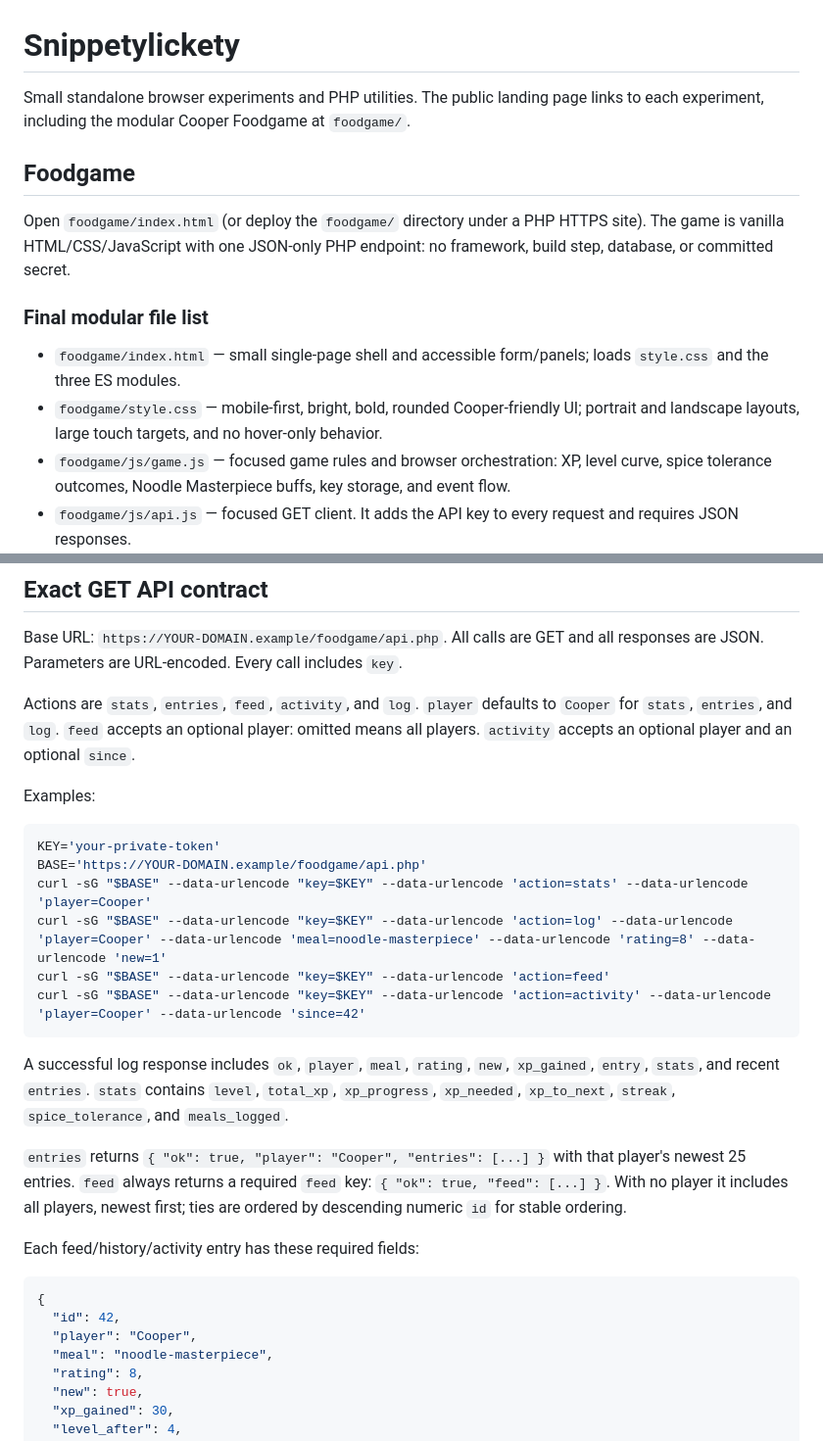
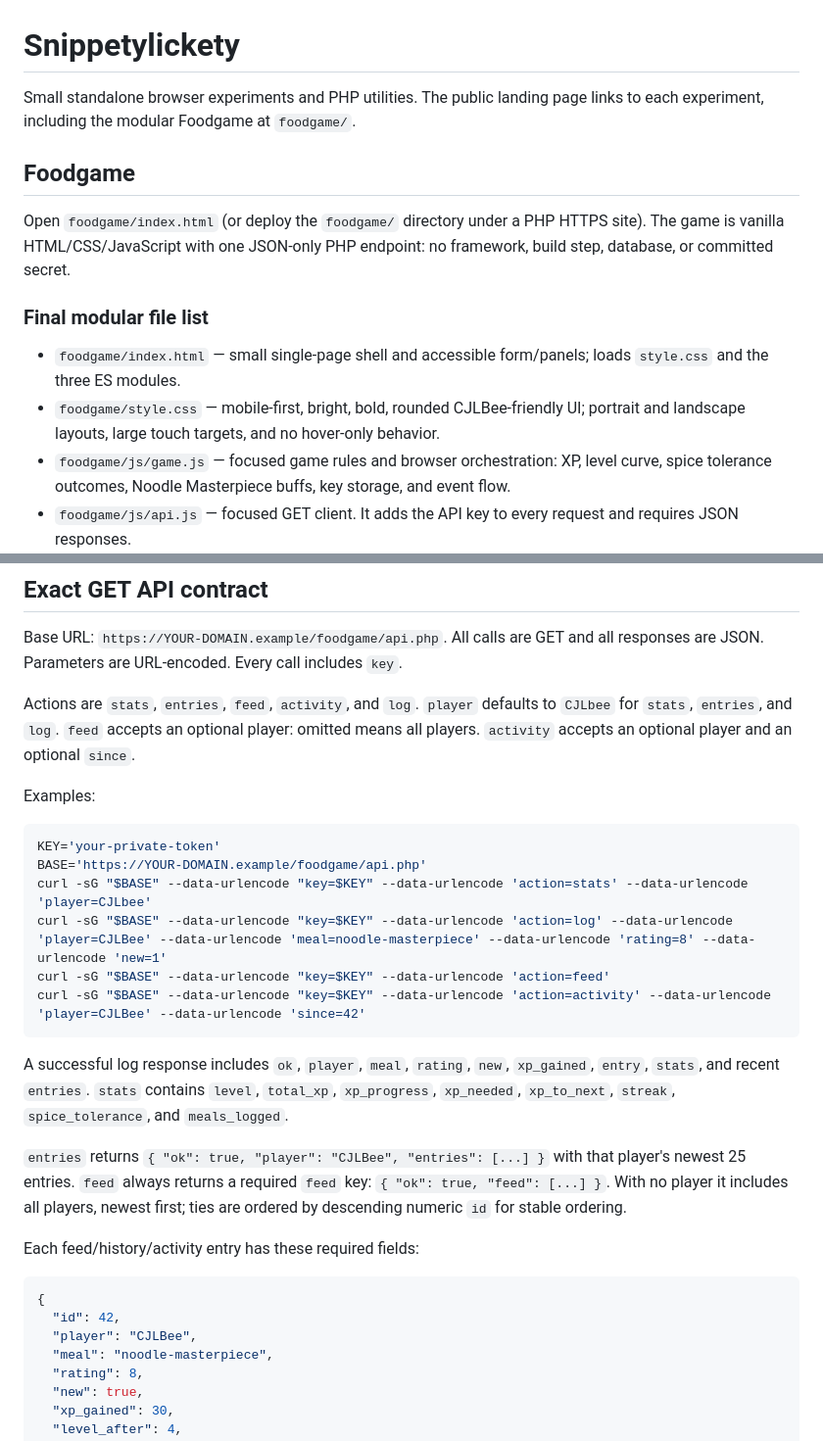
Before and after one commit to JoMangee/snippetylickety, a Markdown page: README.md, 2 parts joined by grey strips. Shown at 98% size. Drawn GitHub-style.

Commit message:
MESHDEV-95 Update player name from to 'CJLBee'

````diff
--- a/README.md
+++ b/README.md
@@ -1,6 +1,6 @@
 # Snippetylickety
 
-Small standalone browser experiments and PHP utilities. The public landing page links to each experiment, including the modular Cooper Foodgame at `foodgame/`.
+Small standalone browser experiments and PHP utilities. The public landing page links to each experiment, including the modular Foodgame at `foodgame/`.
 
 ## Foodgame
 
@@ -9,7 +9,7 @@ Open `foodgame/index.html` (or deploy the `foodgame/` directory under a PHP HTTP
 ### Final modular file list
 
 - `foodgame/index.html` — small single-page shell and accessible form/panels; loads `style.css` and the three ES modules.
-- `foodgame/style.css` — mobile-first, bright, bold, rounded Cooper-friendly UI; portrait and landscape layouts, large touch targets, and no hover-only behavior.
+- `foodgame/style.css` — mobile-first, bright, bold, rounded CJLBee-friendly UI; portrait and landscape layouts, large touch targets, and no hover-only behavior.
 - `foodgame/js/game.js` — focused game rules and browser orchestration: XP, level curve, spice tolerance outcomes, Noodle Masterpiece buffs, key storage, and event flow.
 - `foodgame/js/api.js` — focused GET client. It adds the API key to every request and requires JSON responses.
 - `foodgame/js/ui.js` — focused DOM rendering for stats, history, feed, buff display, status, and activity log.
@@ -44,29 +44,29 @@ The API creates `foodgame-data.json`, `foodgame-data.lock`, `rate.lock`, and has
 
 Base URL: `https://YOUR-DOMAIN.example/foodgame/api.php`. All calls are GET and all responses are JSON. Parameters are URL-encoded. Every call includes `key`.
 
-Actions are `stats`, `entries`, `feed`, `activity`, and `log`. `player` defaults to `Cooper` for `stats`, `entries`, and `log`. `feed` accepts an optional player: omitted means all players. `activity` accepts an optional player and an optional `since`.
+Actions are `stats`, `entries`, `feed`, `activity`, and `log`. `player` defaults to `CJLbee` for `stats`, `entries`, and `log`. `feed` accepts an optional player: omitted means all players. `activity` accepts an optional player and an optional `since`.
 
 Examples:
 
 ```sh
 KEY='your-private-token'
 BASE='https://YOUR-DOMAIN.example/foodgame/api.php'
-curl -sG "$BASE" --data-urlencode "key=$KEY" --data-urlencode 'action=stats' --data-urlencode 'player=Cooper'
-curl -sG "$BASE" --data-urlencode "key=$KEY" --data-urlencode 'action=log' --data-urlencode 'player=Cooper' --data-urlencode 'meal=noodle-masterpiece' --data-urlencode 'rating=8' --data-urlencode 'new=1'
+curl -sG "$BASE" --data-urlencode "key=$KEY" --data-urlencode 'action=stats' --data-urlencode 'player=CJLbee'
+curl -sG "$BASE" --data-urlencode "key=$KEY" --data-urlencode 'action=log' --data-urlencode 'player=CJLBee' --data-urlencode 'meal=noodle-masterpiece' --data-urlencode 'rating=8' --data-urlencode 'new=1'
 curl -sG "$BASE" --data-urlencode "key=$KEY" --data-urlencode 'action=feed'
-curl -sG "$BASE" --data-urlencode "key=$KEY" --data-urlencode 'action=activity' --data-urlencode 'player=Cooper' --data-urlencode 'since=42'
+curl -sG "$BASE" --data-urlencode "key=$KEY" --data-urlencode 'action=activity' --data-urlencode 'player=CJLBee' --data-urlencode 'since=42'
 ```
 
 A successful log response includes `ok`, `player`, `meal`, `rating`, `new`, `xp_gained`, `entry`, `stats`, and recent `entries`. `stats` contains `level`, `total_xp`, `xp_progress`, `xp_needed`, `xp_to_next`, `streak`, `spice_tolerance`, and `meals_logged`.
 
-`entries` returns `{ "ok": true, "player": "Cooper", "entries": [...] }` with that player's newest 25 entries. `feed` always returns a required `feed` key: `{ "ok": true, "feed": [...] }`. With no player it includes all players, newest first; ties are ordered by descending numeric `id` for stable ordering.
+`entries` returns `{ "ok": true, "player": "CJLBee", "entries": [...] }` with that player's newest 25 entries. `feed` always returns a required `feed` key: `{ "ok": true, "feed": [...] }`. With no player it includes all players, newest first; ties are ordered by descending numeric `id` for stable ordering.
 
 Each feed/history/activity entry has these required fields:
 
 ```json
 {
   "id": 42,
-  "player": "Cooper",
+  "player": "CJLBee",
   "meal": "noodle-masterpiece",
   "rating": 8,
   "new": true,
````
